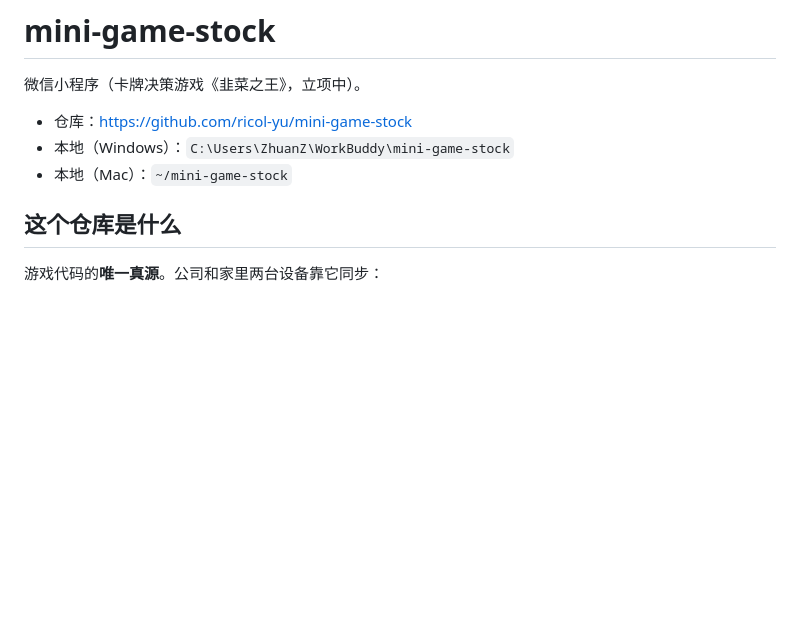
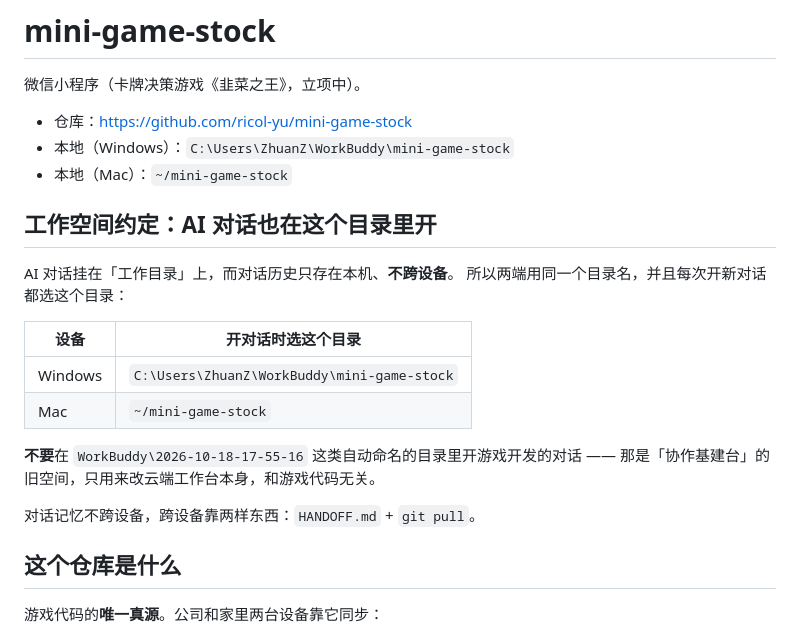
Before and after one commit to ricol-yu/mini-game-stock, a Markdown page: README.md, the part around the change. Drawn GitHub-style; blank space fills up the shorter version.

Commit message:
docs: 明确工作空间约定——AI 对话固定在仓库目录下开

```diff
--- a/README.md
+++ b/README.md
@@ -5,6 +5,21 @@
 - 仓库：https://github.com/ricol-yu/mini-game-stock
 - 本地（Windows）：`C:\Users\ZhuanZ\WorkBuddy\mini-game-stock`
 - 本地（Mac）：`~/mini-game-stock`
+
+## 工作空间约定：AI 对话也在这个目录里开
+
+AI 对话挂在「工作目录」上，而对话历史只存在本机、**不跨设备**。
+所以两端用同一个目录名，并且每次开新对话都选这个目录：
+
+| 设备 | 开对话时选这个目录 |
+|---|---|
+| Windows | `C:\Users\ZhuanZ\WorkBuddy\mini-game-stock` |
+| Mac | `~/mini-game-stock` |
+
+**不要**在 `WorkBuddy\2026-10-18-17-55-16` 这类自动命名的目录里开游戏开发的对话 ——
+那是「协作基建台」的旧空间，只用来改云端工作台本身，和游戏代码无关。
+
+对话记忆不跨设备，跨设备靠两样东西：`HANDOFF.md` + `git pull`。
 
 ## 这个仓库是什么
 
```
